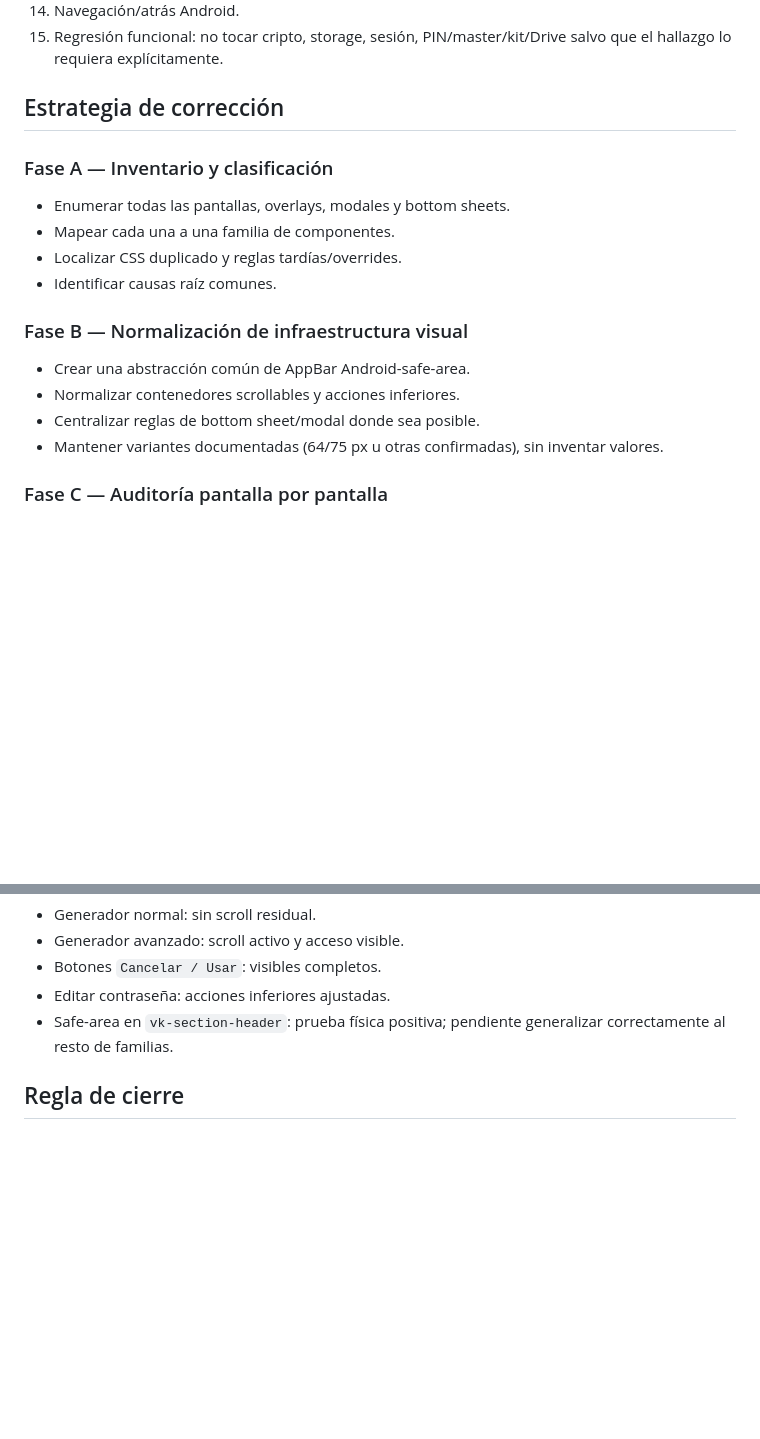
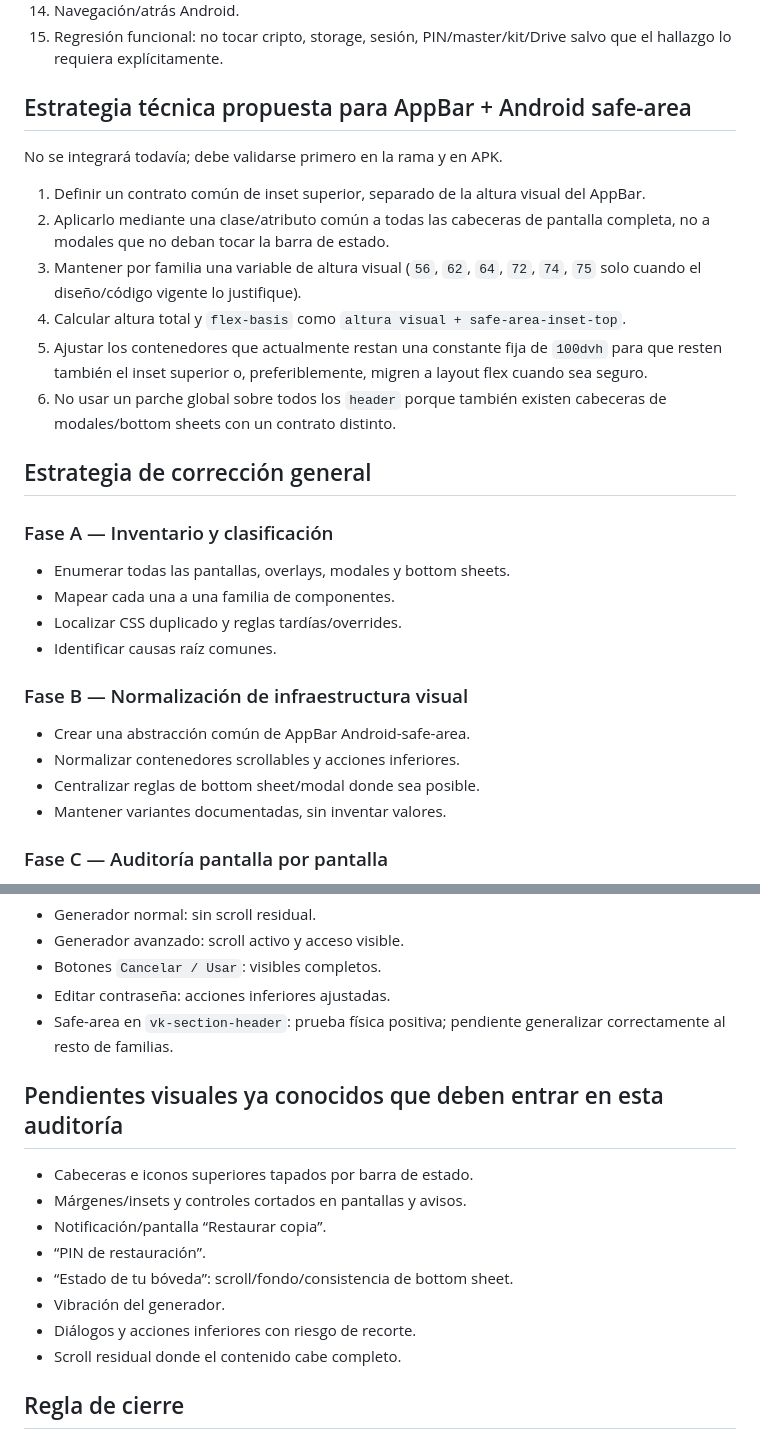
Before and after one commit to noguera-tech/vaultkey, a Markdown page: docs/audit/VK_ANDROID_VISUAL_AUDIT_2026-08-12.md, 2 parts joined by grey strips. Rendered like a GitHub page; blank space fills up the shorter version.

```diff
--- a/docs/audit/VK_ANDROID_VISUAL_AUDIT_2026-08-12.md
+++ b/docs/audit/VK_ANDROID_VISUAL_AUDIT_2026-08-12.md
@@ -129,7 +180,18 @@ Cada familia/pantalla debe revisarse en estos ejes antes de aprobarla:
 14. Navegación/atrás Android.
 15. Regresión funcional: no tocar cripto, storage, sesión, PIN/master/kit/Drive salvo que el hallazgo lo requiera explícitamente.
 
-## Estrategia de corrección
+## Estrategia técnica propuesta para AppBar + Android safe-area
+
+No se integrará todavía; debe validarse primero en la rama y en APK.
+
+1. Definir un contrato común de inset superior, separado de la altura visual del AppBar.
+2. Aplicarlo mediante una clase/atributo común a todas las cabeceras de pantalla completa, no a modales que no deban tocar la barra de estado.
+3. Mantener por familia una variable de altura visual (`56`, `62`, `64`, `72`, `74`, `75` solo cuando el diseño/código vigente lo justifique).
+4. Calcular altura total y `flex-basis` como `altura visual + safe-area-inset-top`.
+5. Ajustar los contenedores que actualmente restan una constante fija de `100dvh` para que resten también el inset superior o, preferiblemente, migren a layout flex cuando sea seguro.
+6. No usar un parche global sobre todos los `header` porque también existen cabeceras de modales/bottom sheets con un contrato distinto.
+
+## Estrategia de corrección general
 
 ### Fase A — Inventario y clasificación
 
@@ -143,7 +205,7 @@ Cada familia/pantalla debe revisarse en estos ejes antes de aprobarla:
 - Crear una abstracción común de AppBar Android-safe-area.
 - Normalizar contenedores scrollables y acciones inferiores.
 - Centralizar reglas de bottom sheet/modal donde sea posible.
-- Mantener variantes documentadas (64/75 px u otras confirmadas), sin inventar valores.
+- Mantener variantes documentadas, sin inventar valores.
 
 ### Fase C — Auditoría pantalla por pantalla
 
@@ -167,6 +229,17 @@ Pasada física completa en dispositivo Android con datos ficticios, incluyendo a
 - Editar contraseña: acciones inferiores ajustadas.
 - Safe-area en `vk-section-header`: prueba física positiva; pendiente generalizar correctamente al resto de familias.
 
+## Pendientes visuales ya conocidos que deben entrar en esta auditoría
+
+- Cabeceras e iconos superiores tapados por barra de estado.
+- Márgenes/insets y controles cortados en pantallas y avisos.
+- Notificación/pantalla “Restaurar copia”.
+- “PIN de restauración”.
+- “Estado de tu bóveda”: scroll/fondo/consistencia de bottom sheet.
+- Vibración del generador.
+- Diálogos y acciones inferiores con riesgo de recorte.
+- Scroll residual donde el contenido cabe completo.
+
 ## Regla de cierre
 
 No se marcará una familia como terminada por una sola pantalla correcta. Deben quedar cubiertas todas sus variantes y documentadas las excepciones. No se hará merge del bloque global de safe-area hasta terminar el inventario y validar la arquitectura común en el prototipo Android.
```
Also changed, not shown: other parts of docs/audit/VK_ANDROID_VISUAL_AUDIT_2026-08-12.md (+52 -1 lines).
